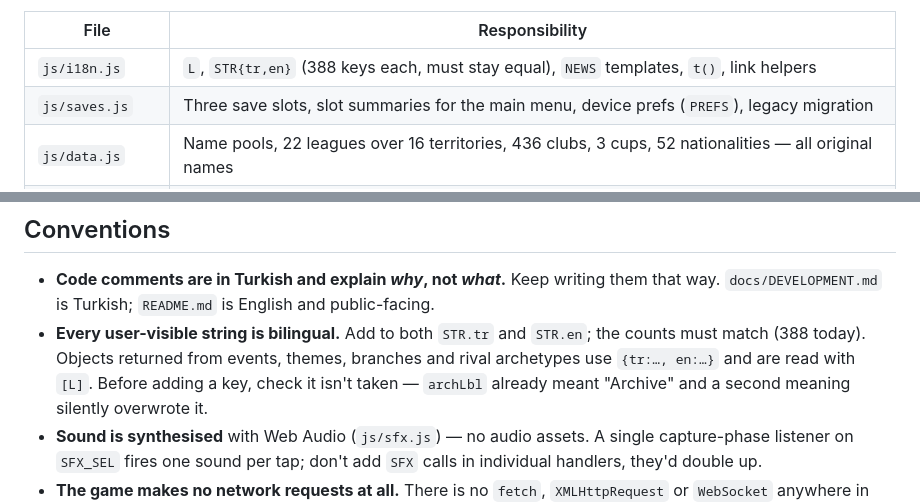
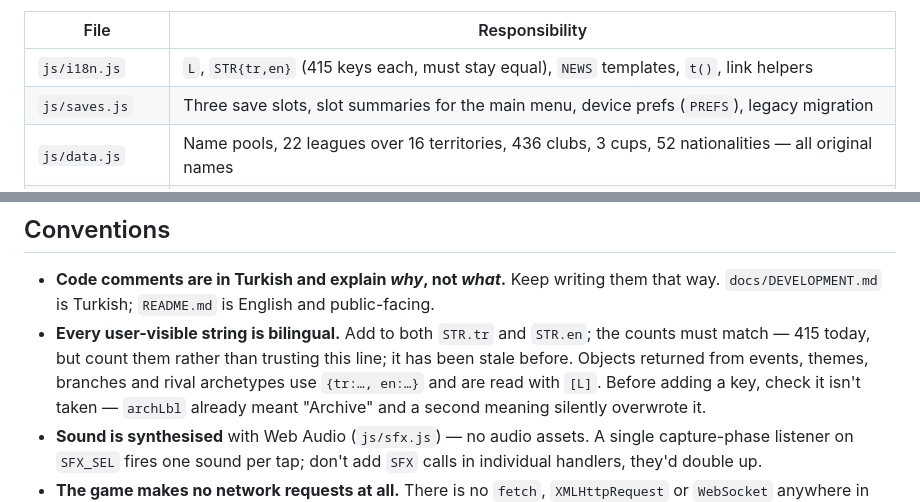
Before and after one commit to Xahke/FootballAgent_Mobile, a Markdown page: AGENTS.md, 2 parts joined by grey strips. GitHub-like rendering.

```diff
--- a/AGENTS.md
+++ b/AGENTS.md
@@ -76,7 +76,7 @@ call time. The parts that are load-time real:
 
 | File | Responsibility |
 |---|---|
-| `js/i18n.js` | `L`, `STR{tr,en}` (388 keys each, must stay equal), `NEWS` templates, `t()`, link helpers |
+| `js/i18n.js` | `L`, `STR{tr,en}` (415 keys each, must stay equal), `NEWS` templates, `t()`, link helpers |
 | `js/saves.js` | Three save slots, slot summaries for the main menu, device prefs (`PREFS`), legacy migration |
 | `js/data.js` | Name pools, 22 leagues over 16 territories, 436 clubs, 3 cups, 52 nationalities — all original names |
 | `js/worldgeo.js` | **Generated.** `GEO` — world geometry as SVG paths, per territory. Source: `tools/build-geo.js` |
@@ -548,7 +548,8 @@ janky on a phone. Any future view with live listeners needs the same moves.
 - **Code comments are in Turkish and explain *why*, not *what*.** Keep writing them
   that way. `docs/DEVELOPMENT.md` is Turkish; `README.md` is English and public-facing.
 - **Every user-visible string is bilingual.** Add to both `STR.tr` and `STR.en`; the
-  counts must match (388 today). Objects returned from events, themes, branches and
+  counts must match — 415 today, but count them rather than trusting this line; it has
+  been stale before. Objects returned from events, themes, branches and
   rival archetypes use `{tr:…, en:…}` and are read with `[L]`. Before adding a key,
   check it isn't taken — `archLbl` already meant "Archive" and a second meaning
   silently overwrote it.
```
Also changed, not shown: CLAUDE.md (+3 -2 lines).
